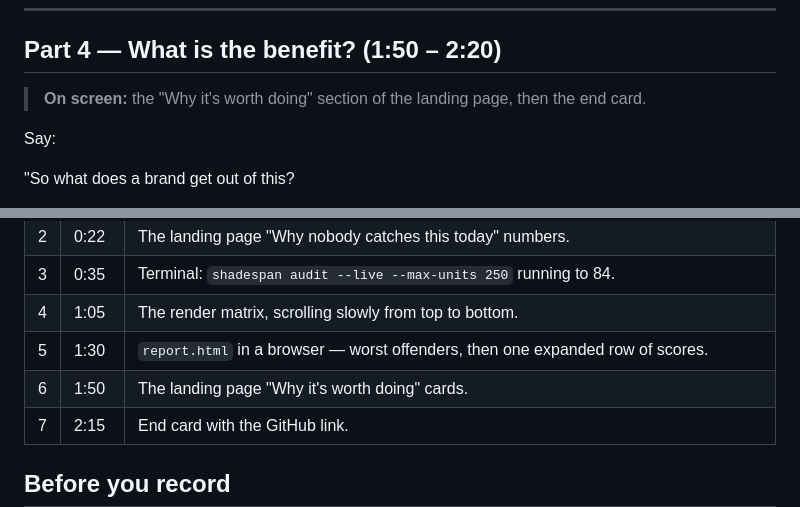
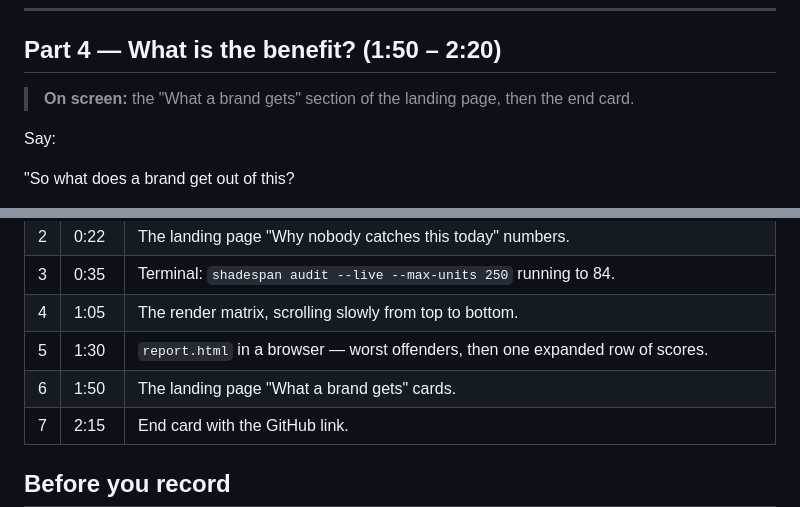
Before and after one commit to Abhinav0905/shadespan, a Markdown page: docs/DEMO-SCRIPT.md, 2 parts joined by grey strips. Drawn GitHub-style.

```diff
--- a/docs/DEMO-SCRIPT.md
+++ b/docs/DEMO-SCRIPT.md
@@ -74,7 +74,7 @@ If you use the average, a garment that fails badly for one group still looks fin
 
 ## Part 4 — What is the benefit? (1:50 – 2:20)
 
-> **On screen:** the "Why it's worth doing" section of the landing page, then the end card.
+> **On screen:** the "What a brand gets" section of the landing page, then the end card.
 
 Say:
 
@@ -105,7 +105,7 @@ Thank you."
 | 3 | 0:35 | Terminal: `shadespan audit --live --max-units 250` running to 84. |
 | 4 | 1:05 | The render matrix, scrolling slowly from top to bottom. |
 | 5 | 1:30 | `report.html` in a browser — worst offenders, then one expanded row of scores. |
-| 6 | 1:50 | The landing page "Why it's worth doing" cards. |
+| 6 | 1:50 | The landing page "What a brand gets" cards. |
 | 7 | 2:15 | End card with the GitHub link. |
 
 ## Before you record
```
Also changed, not shown: docs/SUBMISSION.md (+1 -1 lines).
